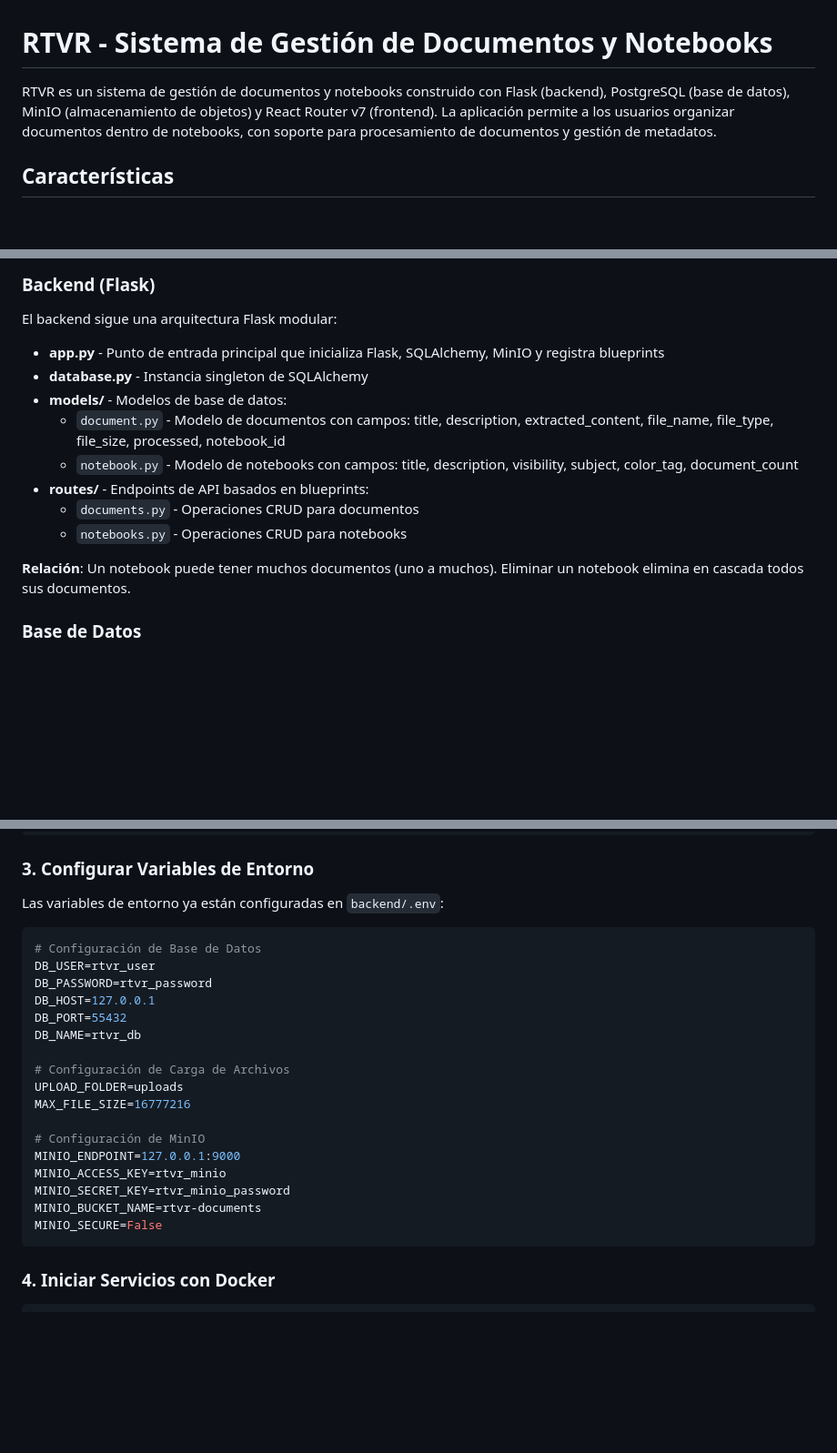
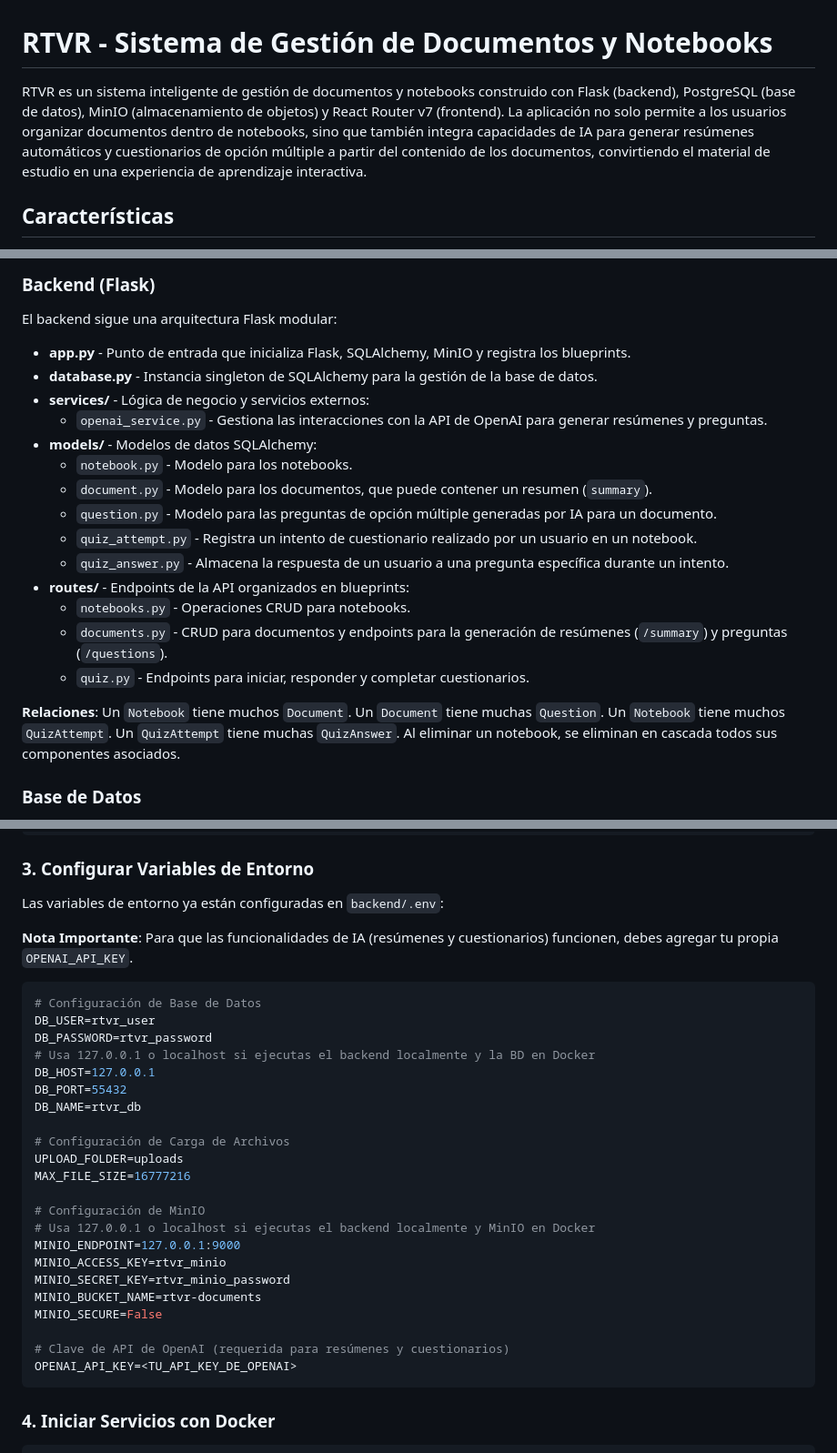
Before and after one commit to a00882024/rtvr, a Markdown page: README.md, 3 parts joined by grey strips. Shown at 91% size. Rendered like a GitHub page; blank space fills up the shorter version.

````diff
--- a/README.md
+++ b/README.md
@@ -1,6 +1,6 @@
 # RTVR - Sistema de Gestión de Documentos y Notebooks
 
-RTVR es un sistema de gestión de documentos y notebooks construido con Flask (backend), PostgreSQL (base de datos), MinIO (almacenamiento de objetos) y React Router v7 (frontend). La aplicación permite a los usuarios organizar documentos dentro de notebooks, con soporte para procesamiento de documentos y gestión de metadatos.
+RTVR es un sistema inteligente de gestión de documentos y notebooks construido con Flask (backend), PostgreSQL (base de datos), MinIO (almacenamiento de objetos) y React Router v7 (frontend). La aplicación no solo permite a los usuarios organizar documentos dentro de notebooks, sino que también integra capacidades de IA para generar resúmenes automáticos y cuestionarios de opción múltiple a partir del contenido de los documentos, convirtiendo el material de estudio en una experiencia de aprendizaje interactiva.
 
 ## Características
 
@@ -123,16 +163,22 @@ sequenceDiagram
 
 El backend sigue una arquitectura Flask modular:
 
-- **app.py** - Punto de entrada principal que inicializa Flask, SQLAlchemy, MinIO y registra blueprints
-- **database.py** - Instancia singleton de SQLAlchemy
-- **models/** - Modelos de base de datos:
-  - `document.py` - Modelo de documentos con campos: title, description, extracted_content, file_name, file_type, file_size, processed, notebook_id
-  - `notebook.py` - Modelo de notebooks con campos: title, description, visibility, subject, color_tag, document_count
-- **routes/** - Endpoints de API basados en blueprints:
-  - `documents.py` - Operaciones CRUD para documentos
-  - `notebooks.py` - Operaciones CRUD para notebooks
+- **app.py** - Punto de entrada que inicializa Flask, SQLAlchemy, MinIO y registra los blueprints.
+- **database.py** - Instancia singleton de SQLAlchemy para la gestión de la base de datos.
+- **services/** - Lógica de negocio y servicios externos:
+  - `openai_service.py` - Gestiona las interacciones con la API de OpenAI para generar resúmenes y preguntas.
+- **models/** - Modelos de datos SQLAlchemy:
+  - `notebook.py` - Modelo para los notebooks.
+  - `document.py` - Modelo para los documentos, que puede contener un resumen (`summary`).
+  - `question.py` - Modelo para las preguntas de opción múltiple generadas por IA para un documento.
+  - `quiz_attempt.py` - Registra un intento de cuestionario realizado por un usuario en un notebook.
+  - `quiz_answer.py` - Almacena la respuesta de un usuario a una pregunta específica durante un intento.
+- **routes/** - Endpoints de la API organizados en blueprints:
+  - `notebooks.py` - Operaciones CRUD para notebooks.
+  - `documents.py` - CRUD para documentos y endpoints para la generación de resúmenes (`/summary`) y preguntas (`/questions`).
+  - `quiz.py` - Endpoints para iniciar, responder y completar cuestionarios.
 
-**Relación**: Un notebook puede tener muchos documentos (uno a muchos). Eliminar un notebook elimina en cascada todos sus documentos.
+**Relaciones**: Un `Notebook` tiene muchos `Document`. Un `Document` tiene muchas `Question`. Un `Notebook` tiene muchos `QuizAttempt`. Un `QuizAttempt` tiene muchas `QuizAnswer`. Al eliminar un notebook, se eliminan en cascada todos sus componentes asociados.
 
 ### Base de Datos
 
@@ -192,10 +238,13 @@ pip install -r requirements.txt
 
 Las variables de entorno ya están configuradas en `backend/.env`:
 
+**Nota Importante**: Para que las funcionalidades de IA (resúmenes y cuestionarios) funcionen, debes agregar tu propia `OPENAI_API_KEY`.
+
 ```env
 # Configuración de Base de Datos
 DB_USER=rtvr_user
 DB_PASSWORD=rtvr_password
+# Usa 127.0.0.1 o localhost si ejecutas el backend localmente y la BD en Docker
 DB_HOST=127.0.0.1
 DB_PORT=55432
 DB_NAME=rtvr_db
@@ -205,11 +254,15 @@ UPLOAD_FOLDER=uploads
 MAX_FILE_SIZE=16777216
 
 # Configuración de MinIO
+# Usa 127.0.0.1 o localhost si ejecutas el backend localmente y MinIO en Docker
 MINIO_ENDPOINT=127.0.0.1:9000
 MINIO_ACCESS_KEY=rtvr_minio
 MINIO_SECRET_KEY=rtvr_minio_password
 MINIO_BUCKET_NAME=rtvr-documents
 MINIO_SECURE=False
+
+# Clave de API de OpenAI (requerida para resúmenes y cuestionarios)
+OPENAI_API_KEY=<TU_API_KEY_DE_OPENAI>
 ```
 
 ### 4. Iniciar Servicios con Docker
````
Also changed, not shown: other parts of README.md (+127 -63 lines).
